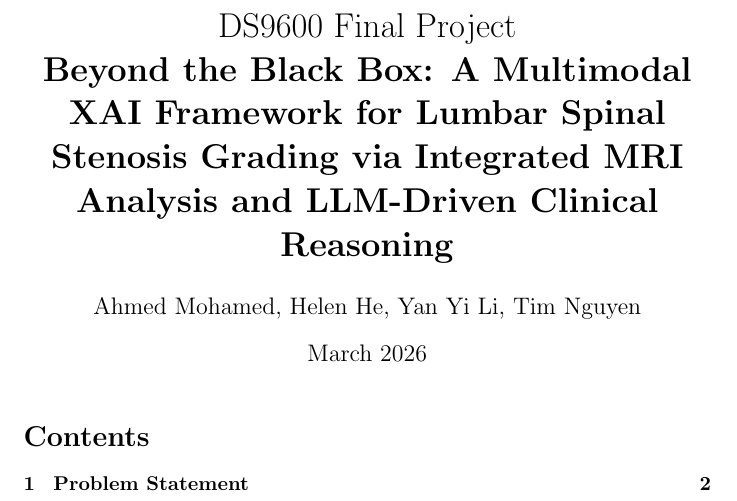
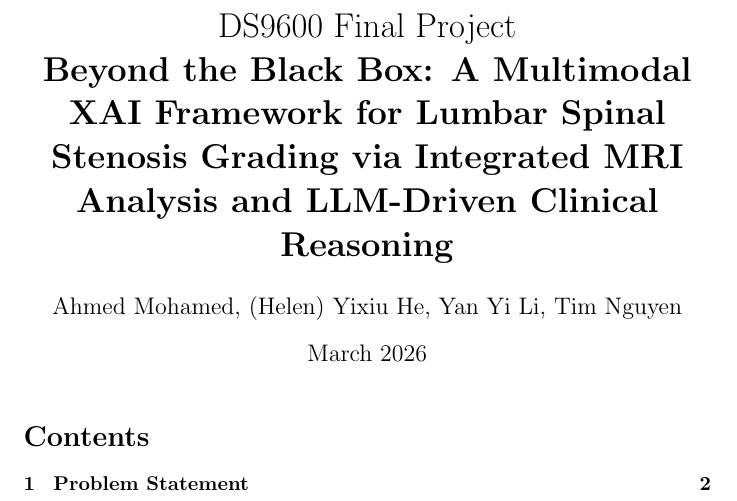
Before and after one commit to timnd08/ds9600-final-project, a LaTeX document (main-report.tex): part of page 1 of 3, cut so that both start at the same text. Compiled offline with pdfLaTeX.

Commit message:
Update author name format in main-report.tex

```diff
--- a/main-report.tex
+++ b/main-report.tex
@@ -6,7 +6,7 @@
 
 
 \title{DS9600 Final Project \\ \textbf {Beyond the Black Box: A Multimodal XAI Framework for Lumbar Spinal Stenosis Grading via Integrated MRI Analysis and LLM-Driven Clinical Reasoning}}
-\author{Ahmed Mohamed, Helen He, Yan Yi Li, Tim Nguyen}
+\author{Ahmed Mohamed, (Helen) Yixiu He, Yan Yi Li, Tim Nguyen}
 \date{March 2026}
 
 \begin{document}
```
